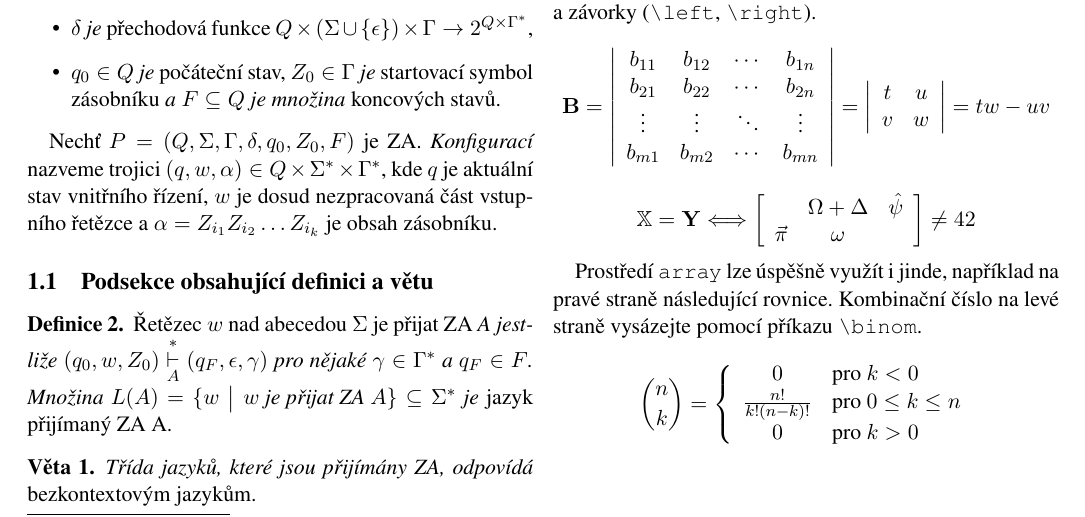
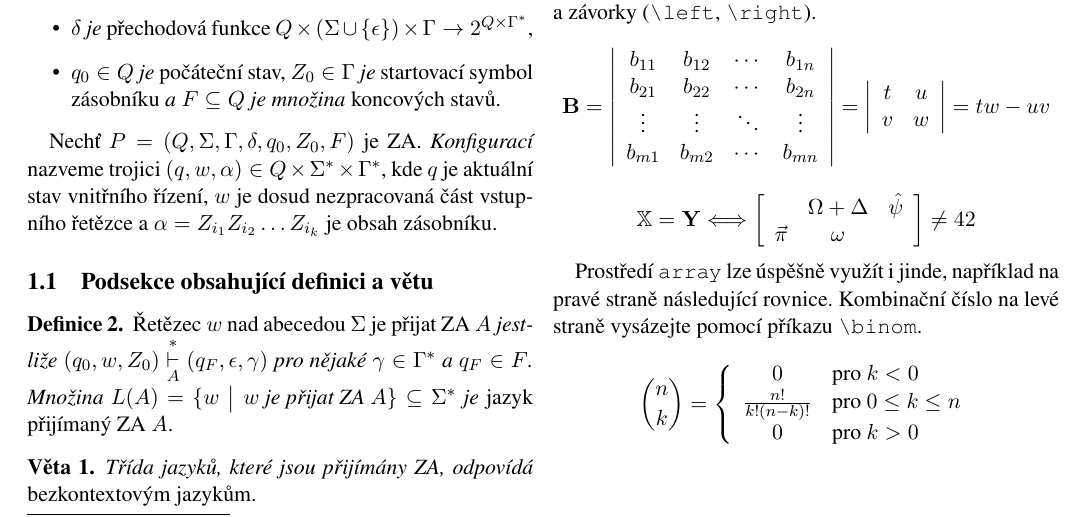
Before and after one commit to paetricc/ITY, a LaTeX document (project2/proj2.tex): part of page 2 of 2, cut so that both start at the same text. Compiled offline with pdfLaTeX.

Commit message:
comma italic

```diff
--- a/project2/proj2.tex
+++ b/project2/proj2.tex
@@ -67,8 +67,8 @@ Nechť $P = (Q, \Sigma, \Gamma, \delta, q_0, Z_0, F)$ je ZA. \emph{Konfigurací}
 
 \subsection{Podsekce obsahující definici a větu}
 \begin{theorem}\label{def2}
-    Řetězec $w$ nad abecedou $\Sigma$ je přijat ZA \emph{A~jestliže $(q_0, w, Z_0) \overset{\ast}{\underset{A}{\vdash}} (q_F, \epsilon, \gamma)$ pro nějaké $\gamma \in \Gamma^\ast$ a $q_F \in F$.
-    Množina $L(A) = \{w \bigm| w \textrm{ je přijat ZA } A \} \subseteq \Sigma^\ast$ je} jazyk přijímaný ZA A.
+    Řetězec $w$ nad abecedou $\Sigma$ je přijat ZA $A$~\emph{jestliže $(q_0, w, Z_0) \overset{\ast}{\underset{A}{\vdash}} (q_F, \epsilon, \gamma)$ pro nějaké $\gamma \in \Gamma^\ast$ a $q_F \in F$.
+    Množina $L(A) = \{w \bigm| w \textrm{ je přijat ZA } A \} \subseteq \Sigma^\ast$ je} jazyk přijímaný ZA $A$.
 \end{theorem}
 \begin{sentence}
     \emph{Třída jazyků, které jsou přijímány ZA, odpovídá} bezkontextovým jazykům.
```
